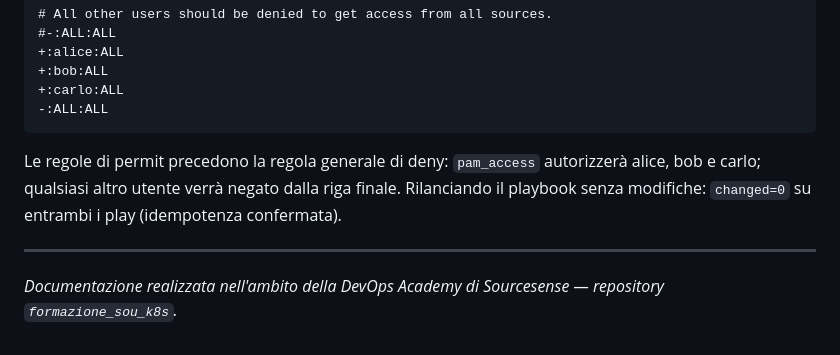
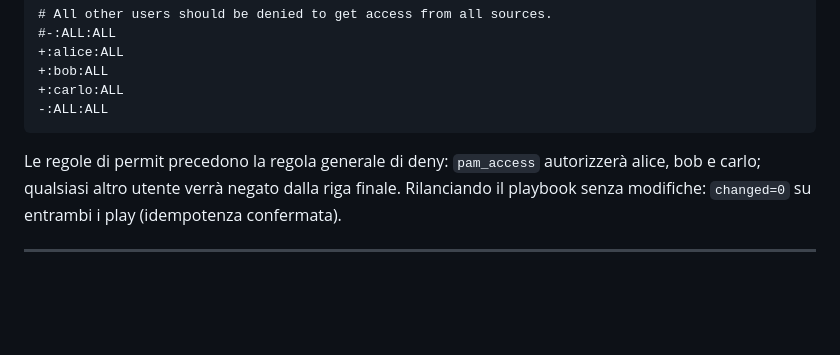
Before and after one commit to gabriele-riccio/formazione_sou_k8s, a Markdown page: esercizio_bonus_template/README.md, the part around the change. GitHub-like rendering; blank space fills up the shorter version.

````diff
--- a/esercizio_bonus_template/README.md
+++ b/esercizio_bonus_template/README.md
@@ -339,13 +339,6 @@ Risultato finale nel file:
 +:carlo:ALL
 -:ALL:ALL
 ```
-
 Le regole di permit precedono la regola generale di deny: `pam_access` autorizzerà alice, bob e carlo; qualsiasi altro utente verrà negato dalla riga finale. Rilanciando il playbook senza modifiche: `changed=0` su entrambi i play (idempotenza confermata).
 
-
-
-
-
 ---
-
-*Documentazione realizzata nell'ambito della DevOps Academy di Sourcesense — repository `formazione_sou_k8s`.*
````
